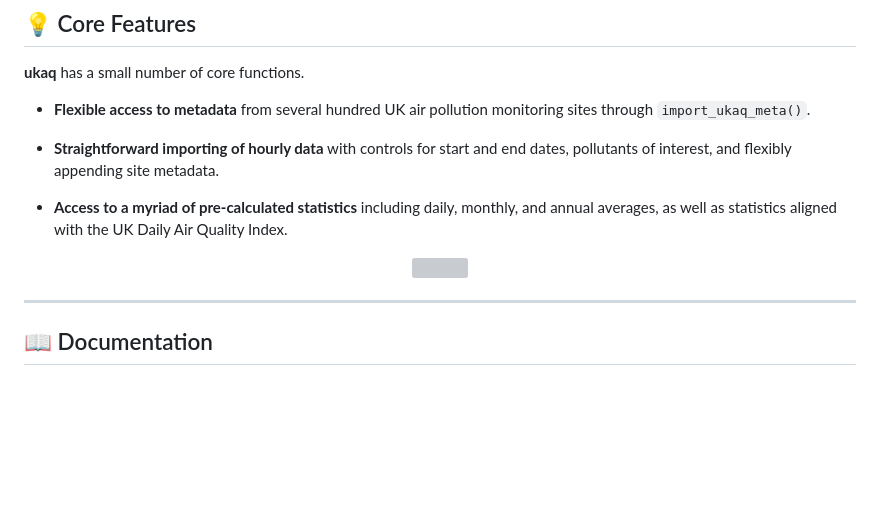
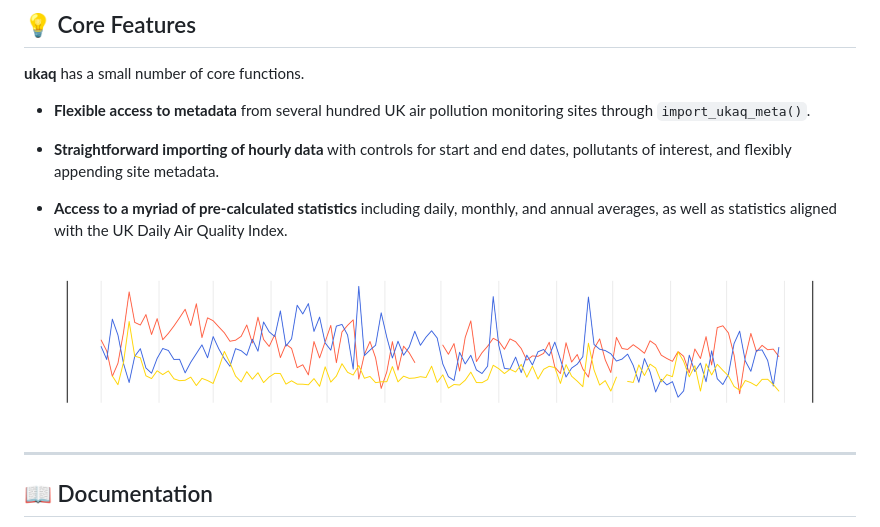
Before and after one commit to openair-project/ukaq, a Markdown page: README.md, the part around the change. GitHub-like rendering; pictures changed too: man/figures/feature-banner.png (added); blank space fills up the shorter version; grey boxes are pictures that could not be loaded.

```diff
--- a/README.md
+++ b/README.md
@@ -44,7 +44,7 @@ status](https://www.r-pkg.org/badges/version/ukaq)](https://CRAN.R-project.org/p
 - **Access to a myriad of pre-calculated statistics** including daily, monthly, and annual averages, as well as statistics aligned with the UK Daily Air Quality Index.
 
 <div align="center">
-<img src="" width="800">
+<img src="man/figures/feature-banner.png" width="800">
 </div>
 
 <hr>
```
Also changed, not shown: 17 other files.
